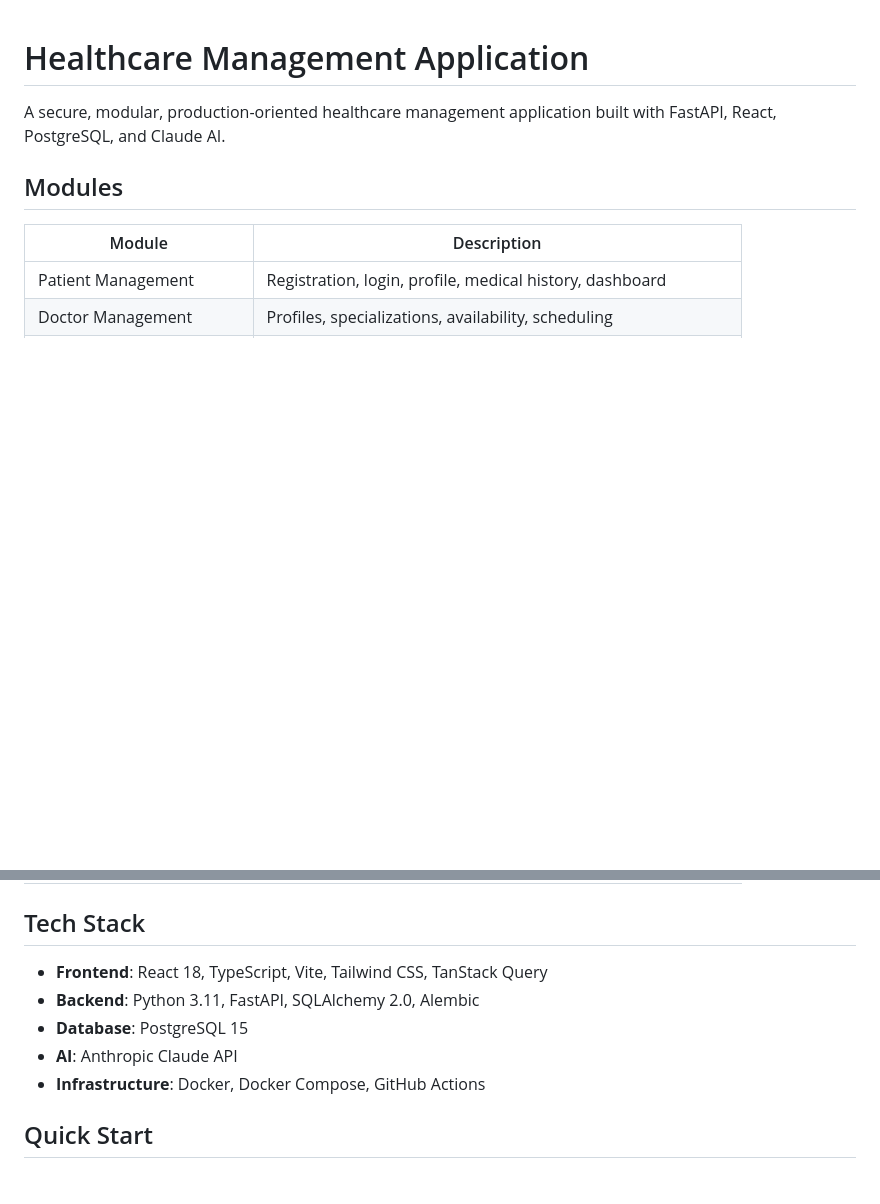
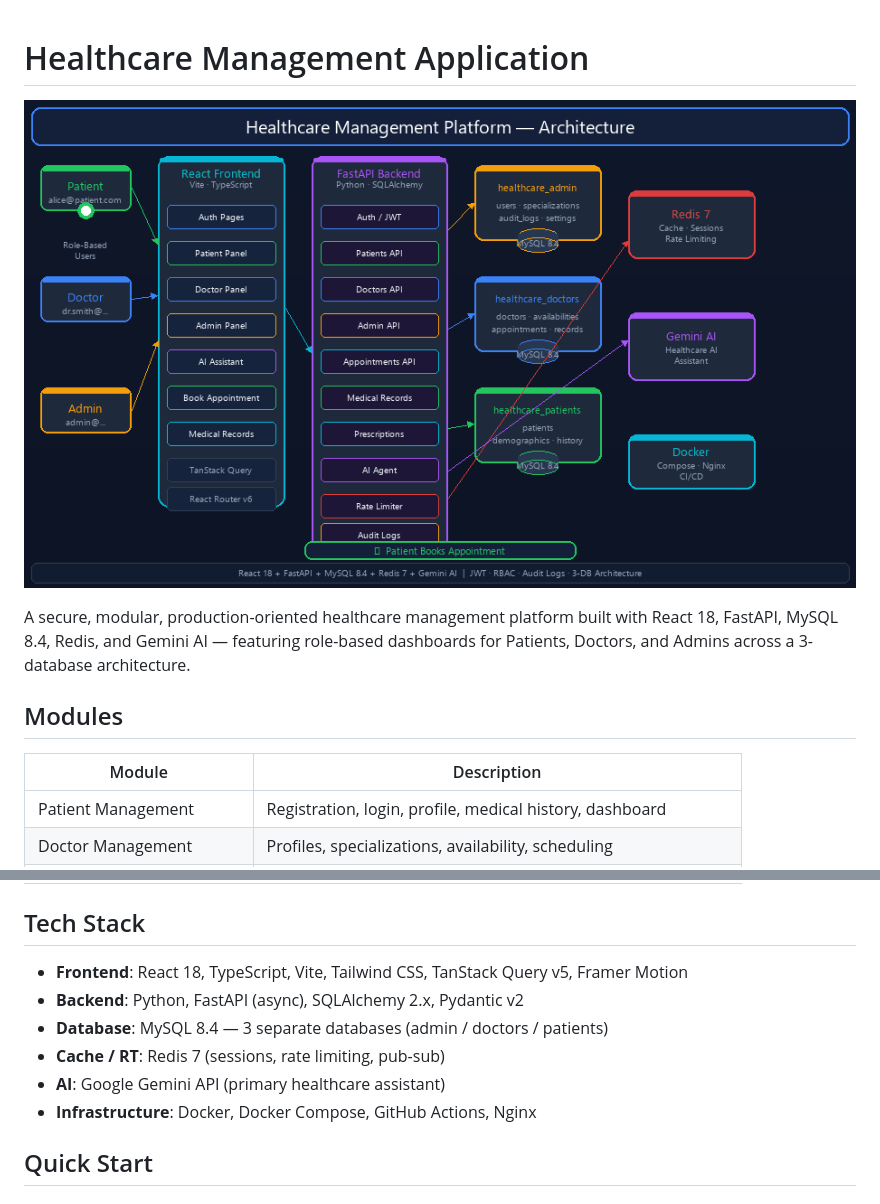
Before and after one commit to veera-connect/helthcare_app, a Markdown page: README.md, 2 parts joined by grey strips. Rendered like a GitHub page; pictures changed too: architecture.gif (added); blank space fills up the shorter version.

Commit message:
docs: add animated architecture.gif and update README
- Generate architecture.gif (330 frames, 647 KB) showing animated
  request flows: Patient booking, Doctor records, Admin management,
  AI Assistant, and Auth flows across the full 3-DB stack
- Embed GIF at top of README.md
- Correct README tech stack to reflect MySQL 8.4, Redis 7, Gemini AI

Co-Authored-By: Claude Sonnet 4.6 <noreply@anthropic.com>

```diff
--- a/README.md
+++ b/README.md
@@ -1,6 +1,10 @@
 # Healthcare Management Application
 
-A secure, modular, production-oriented healthcare management application built with FastAPI, React, PostgreSQL, and Claude AI.
+<p align="center">
+  <img src="architecture.gif" alt="Architecture Flow" width="100%" />
+</p>
+
+A secure, modular, production-oriented healthcare management platform built with React 18, FastAPI, MySQL 8.4, Redis, and Gemini AI — featuring role-based dashboards for Patients, Doctors, and Admins across a 3-database architecture.
 
 ## Modules
 
@@ -15,11 +19,12 @@ A secure, modular, production-oriented healthcare management application built w
 
 ## Tech Stack
 
-- **Frontend**: React 18, TypeScript, Vite, Tailwind CSS, TanStack Query
-- **Backend**: Python 3.11, FastAPI, SQLAlchemy 2.0, Alembic
-- **Database**: PostgreSQL 15
-- **AI**: Anthropic Claude API
-- **Infrastructure**: Docker, Docker Compose, GitHub Actions
+- **Frontend**: React 18, TypeScript, Vite, Tailwind CSS, TanStack Query v5, Framer Motion
+- **Backend**: Python, FastAPI (async), SQLAlchemy 2.x, Pydantic v2
+- **Database**: MySQL 8.4 — 3 separate databases (admin / doctors / patients)
+- **Cache / RT**: Redis 7 (sessions, rate limiting, pub-sub)
+- **AI**: Google Gemini API (primary healthcare assistant)
+- **Infrastructure**: Docker, Docker Compose, GitHub Actions, Nginx
 
 ## Quick Start
 
```
